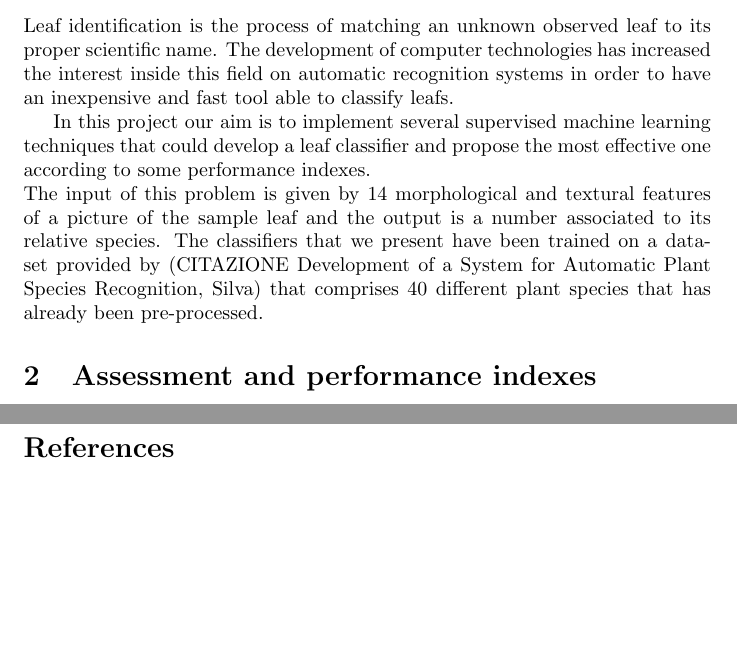
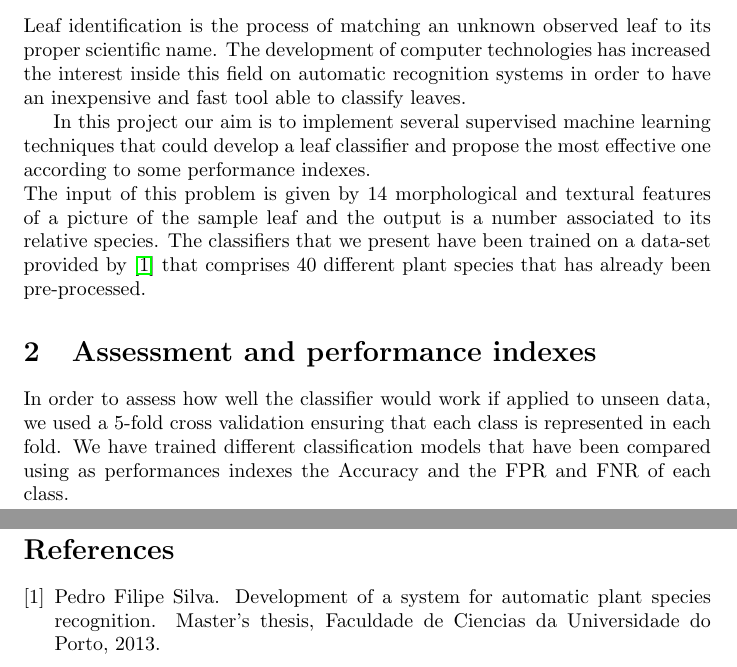
Before and after one commit to lorenzobasile/ml_project, a LaTeX document (report/report.tex, which reads report/report.bib): two parts of pages 1 and 2 of 2 before the commit and two parts of pages 1 and 3 of 3 after it, joined at a grey line, cut so that both start at the same text, the shorter picture padded with empty space. Compiled offline with pdfLaTeX.

Commit message:
added assessment and bibliografy

```diff
--- /dev/null
+++ b/report/report.bib
@@ -0,0 +1,6 @@
+@mastersthesis{silva,
+  title        = {Development of a System for Automatic Plant Species Recognition},
+  author       = {Pedro Filipe Silva},
+  school     = {Faculdade de Ciencias da Universidade do Porto},
+  year         =  {2013},
+}
--- a/report/report.tex
+++ b/report/report.tex
@@ -39,16 +39,14 @@
 
 
 \section{Problem statement}
-Leaf identification is the process of matching an unknown observed leaf to its proper scientific name. The development of computer technologies has increased the interest inside this field on automatic recognition systems in order to have an inexpensive and fast tool able to classify leafs.
+Leaf identification is the process of matching an unknown observed leaf to its proper scientific name. The development of computer technologies has increased the interest inside this field on automatic recognition systems in order to have an inexpensive and fast tool able to classify leaves.
 
 In this project our aim is to implement several supervised machine learning techniques that could develop a leaf classifier and propose the most effective one according to some performance indexes. \\
-The input of this problem is given by 14 morphological and textural features of a picture of the sample leaf and the output is a number associated to its relative species. The classifiers that we present have been trained on a data-set provided by (CITAZIONE Development of a System for Automatic Plant Species Recognition, Silva) that comprises 40 different plant species that has already been pre-processed.
+The input of this problem is given by 14 morphological and textural features of a picture of the sample leaf and the output is a number associated to its relative species. The classifiers that we present have been trained on a data-set provided by \cite{silva} that comprises 40 different plant species that has already been pre-processed.
 
 
-\section{Assessment and
- performance indexes}
-
-
+\section{Assessment and performance indexes}
+In order to assess how well the classifier would work if applied to unseen data, we used a $5$-fold cross validation ensuring that each class is represented in each fold. We have trained different classification models that have been compared using as performances indexes the Accuracy and the FPR and FNR of each class.
 
 \section{Proposed solution}
 
```
